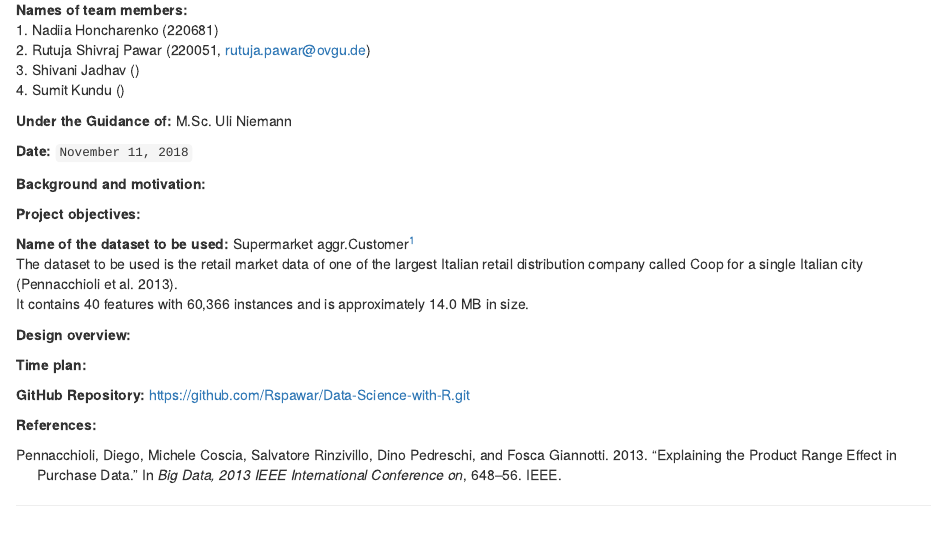
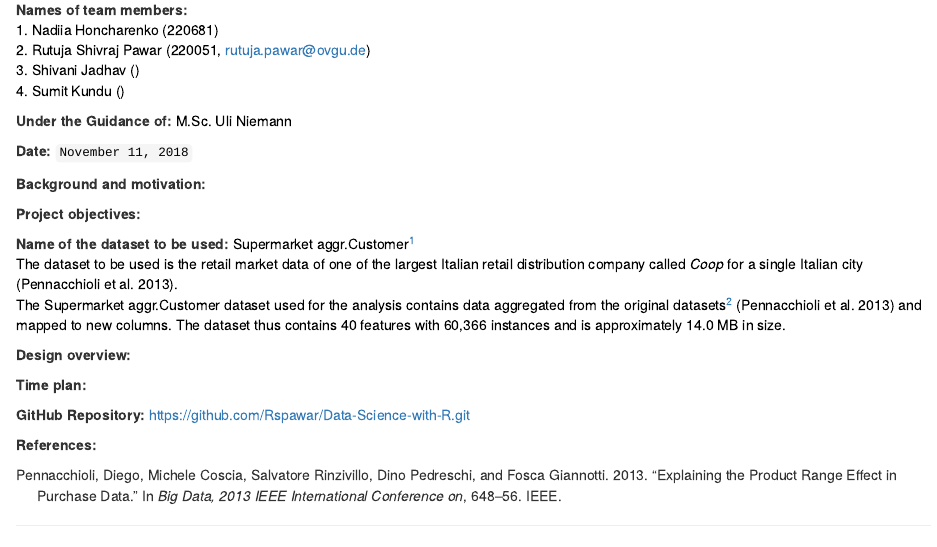
Before and after one commit to hnadiia/Data-Science-with-R, an R Markdown document (Project Proposal.Rmd): the page in a window 1100 px wide, from 90 px down before the commit and from 110 px down after it, so that both start at the same text. Rendered offline with R 4.5, knitr and Pandoc, with nearby package versions.

Commit message:
New Version

````diff
--- a/Project Proposal.Rmd
+++ b/Project Proposal.Rmd
@@ -17,26 +17,28 @@ __Project title:__ "Customer Behavioural Analytics in the Retail sector" <br />
 
 __Names of team members:__<br />
+<font color ="black">
 1. Nadiia Honcharenko (220681) <br />
 2. Rutuja Shivraj Pawar (220051, rutuja.pawar@ovgu.de) <br />
 3. Shivani Jadhav () <br />
 4. Sumit Kundu ()
+</font>
 
-__Under the Guidance of:__ M.Sc. Uli Niemann
+__Under the Guidance of:__ <font color ="black"> M.Sc. Uli Niemann </font>
 
-__Date:__ ```r format(Sys.Date(), "%B %e, %Y")```
+__Date:__ <font color ="black"> ```r format(Sys.Date(), "%B %e, %Y")``` </font>
 
-__Background and motivation:__
+__Background and motivation:__ <font color ="black"> </font>
 
-__Project objectives:__
+__Project objectives:__ <font color ="black"> </font>
 
-__Name of the dataset to be used:__ Supermarket aggr.Customer^[https://bigml.com/user/czuriaga/gallery/dataset/5559c2c6200d5a6570000084] <br />
-The dataset to be used is the retail market data of one of the largest Italian retail distribution company called Coop for a single Italian city [@pennacchioli2013explaining].<br />
-It contains 40 features with 60,366 instances and is approximately 14.0 MB in size.
+__Name of the dataset to be used:__ <font color ="black"> Supermarket aggr.Customer^[https://bigml.com/user/czuriaga/gallery/dataset/5559c2c6200d5a6570000084] <br />
+The dataset to be used is the retail market data of one of the largest Italian retail distribution company called _Coop_ for a single Italian city [@pennacchioli2013explaining].<br />
+The Supermarket aggr.Customer dataset used for the analysis contains data aggregated from the original datasets^[http://www.michelecoscia.com/?page_id=379] [@pennacchioli2013explaining] and mapped to new columns. The dataset thus contains 40 features with 60,366 instances and is approximately 14.0 MB in size. </font>
 
 
-__Design overview:__
+__Design overview:__ <font color ="black"> </font>
 
-__Time plan:__
+__Time plan:__ <font color ="black"> </font>
 
 __GitHub Repository:__ https://github.com/Rspawar/Data-Science-with-R.git
 
````
Also changed, not shown: Project_Proposal.html, Project Proposal.Rmd (4 more changed lines).
